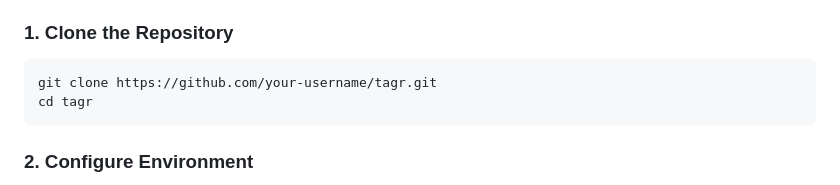
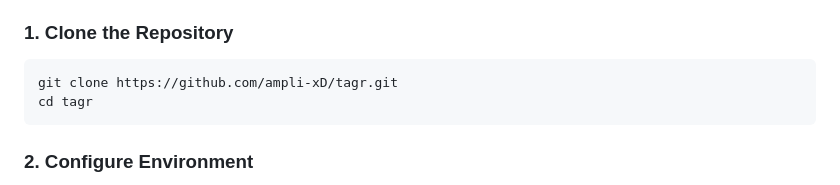
Before and after one commit to Ampli-xD/tagr, a Markdown page: README.md, the part around the change. Rendered like a GitHub page.

````diff
--- a/README.md
+++ b/README.md
@@ -85,7 +85,7 @@ Tagr is a self-hosted, AI-powered photo tagging platform that automatically dete
 ### 1. Clone the Repository
 
 ```bash
-git clone https://github.com/your-username/tagr.git
+git clone https://github.com/ampli-xD/tagr.git
 cd tagr
 ```
 
````
